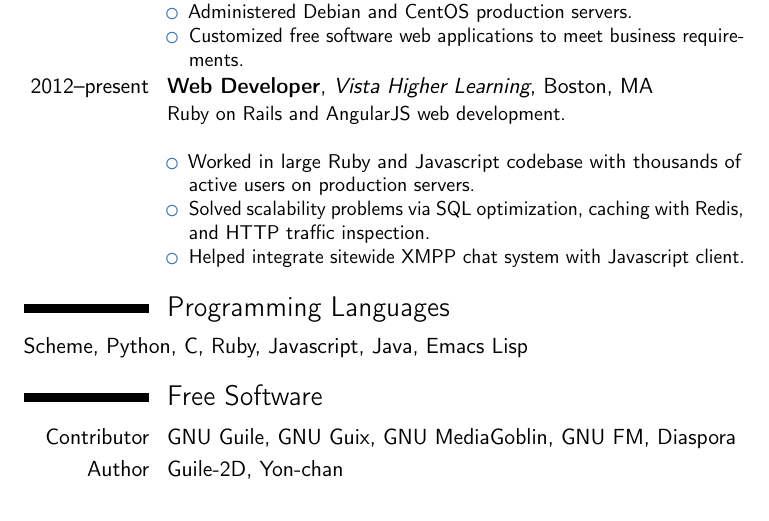
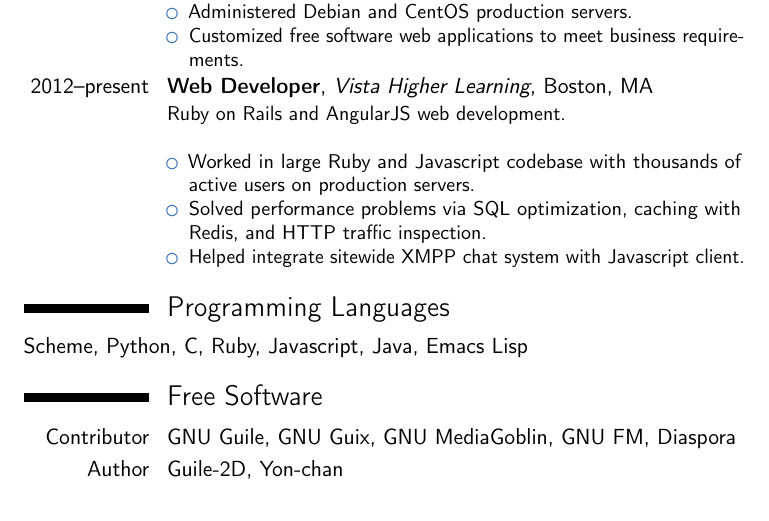
Before and after one commit to davexunit/resume, a LaTeX CV (resume.tex): part of the page, cut so that both start at the same text. Compiled offline with pdfLaTeX.

Commit message:
Change a word.

```diff
--- a/resume.tex
+++ b/resume.tex
@@ -37,7 +37,7 @@
   \begin{itemize}
   \item Worked in large Ruby and Javascript codebase with thousands of
     active users on production servers.
-  \item Solved scalability problems via SQL optimization, caching with
+  \item Solved performance problems via SQL optimization, caching with
     Redis, and HTTP traffic inspection.
   \item Helped integrate sitewide XMPP chat system with Javascript
     client.
```
